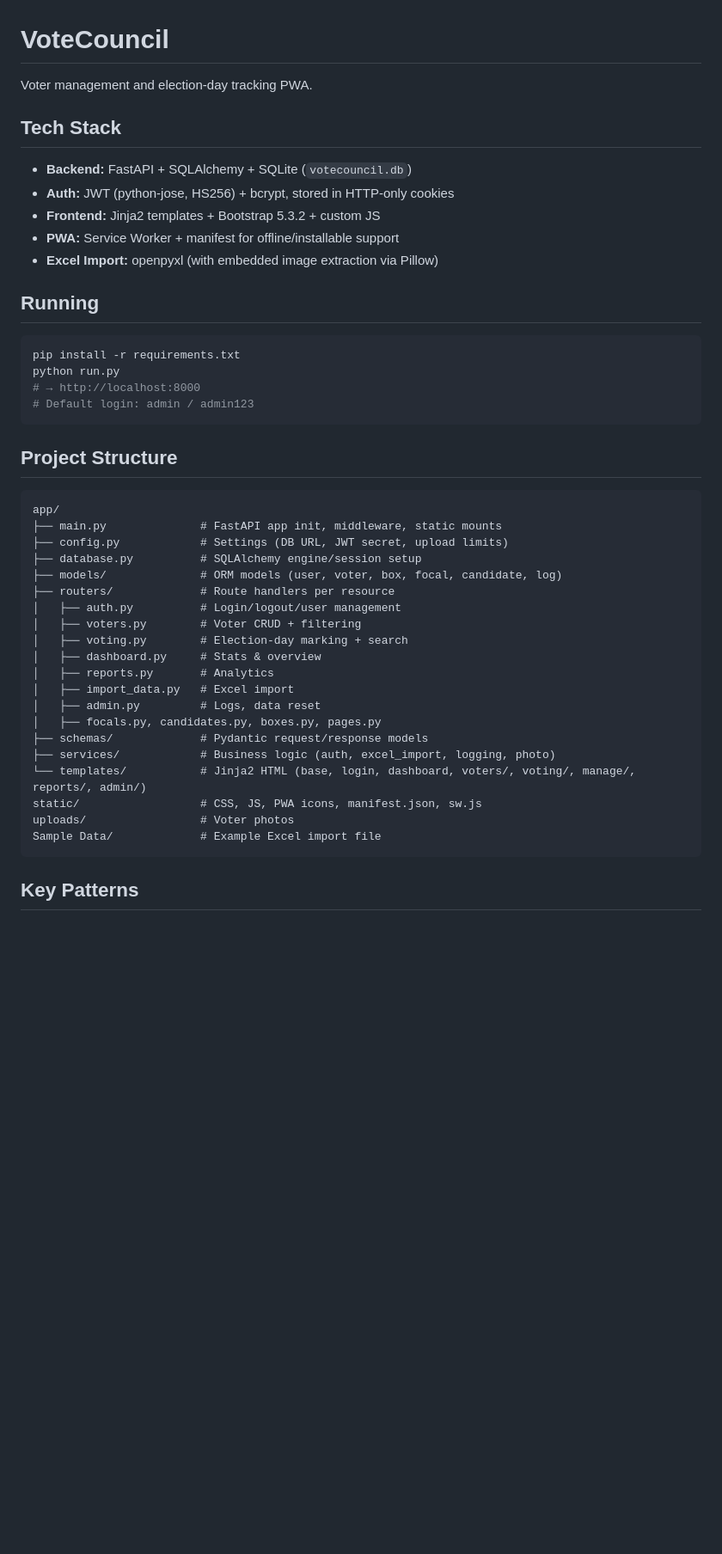
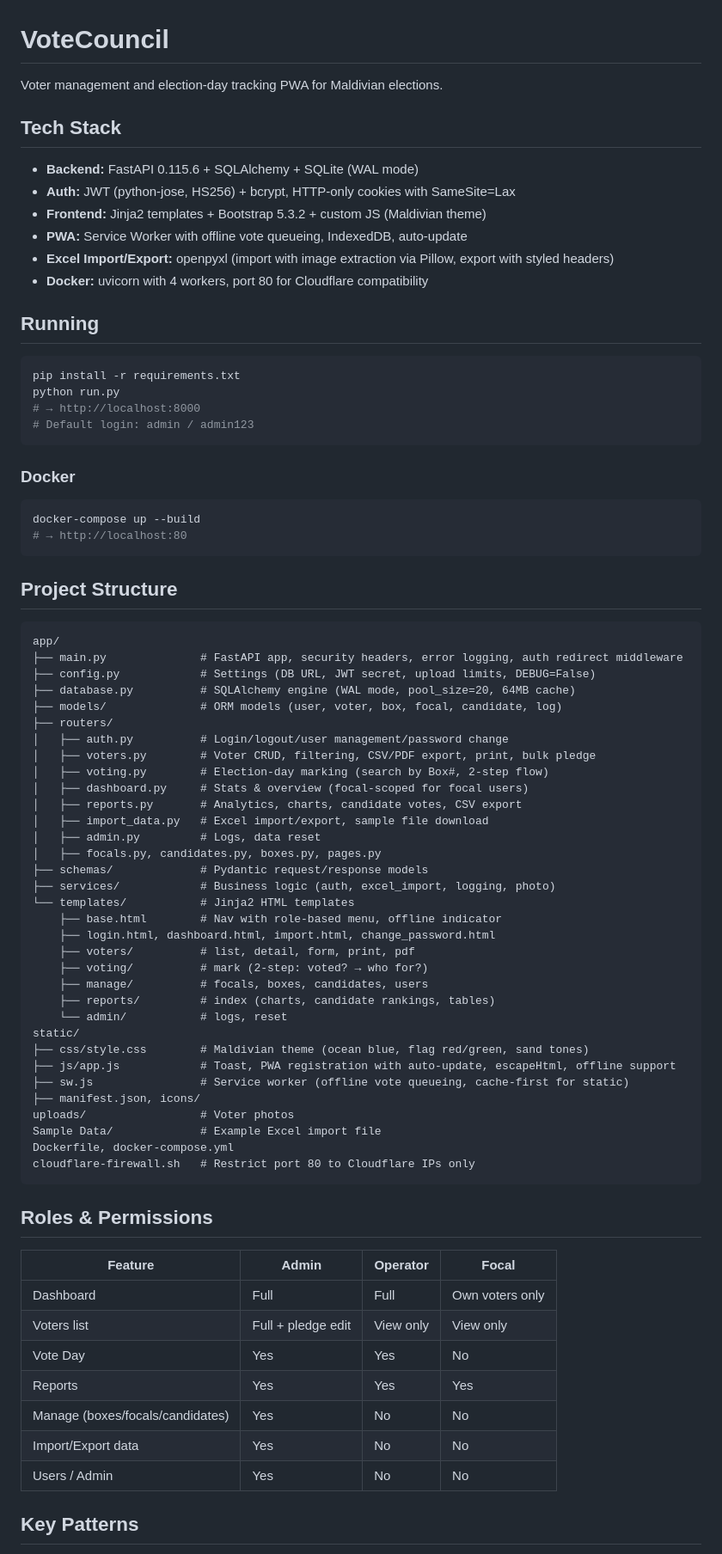
Before and after one commit to rishal1123/Vote-Council-Bussiness, a Markdown page: CLAUDE.md, the part around one of its changes. Shown at 86% size. GitHub-like rendering; blank space fills up the shorter version.

Commit message:
Update CLAUDE.md with complete project documentation
Covers all features, roles, security, Docker, PWA, offline support,
voting flow, database models, and deployment commands.

Co-Authored-By: Claude Opus 4.6 (1M context) <noreply@anthropic.com>

````diff
--- a/CLAUDE.md
+++ b/CLAUDE.md
@@ -1,14 +1,15 @@
 # VoteCouncil
 
-Voter management and election-day tracking PWA.
+Voter management and election-day tracking PWA for Maldivian elections.
 
 ## Tech Stack
 
-- **Backend:** FastAPI + SQLAlchemy + SQLite (`votecouncil.db`)
-- **Auth:** JWT (python-jose, HS256) + bcrypt, stored in HTTP-only cookies
-- **Frontend:** Jinja2 templates + Bootstrap 5.3.2 + custom JS
-- **PWA:** Service Worker + manifest for offline/installable support
-- **Excel Import:** openpyxl (with embedded image extraction via Pillow)
+- **Backend:** FastAPI 0.115.6 + SQLAlchemy + SQLite (WAL mode)
+- **Auth:** JWT (python-jose, HS256) + bcrypt, HTTP-only cookies with SameSite=Lax
+- **Frontend:** Jinja2 templates + Bootstrap 5.3.2 + custom JS (Maldivian theme)
+- **PWA:** Service Worker with offline vote queueing, IndexedDB, auto-update
+- **Excel Import/Export:** openpyxl (import with image extraction via Pillow, export with styled headers)
+- **Docker:** uvicorn with 4 workers, port 80 for Cloudflare compatibility
 
 ## Running
 
@@ -19,30 +20,62 @@ python run.py
 # Default login: admin / admin123
 ```
 
+### Docker
+
+```bash
+docker-compose up --build
+# → http://localhost:80
+```
+
 ## Project Structure
 
 ```
 app/
-├── main.py              # FastAPI app init, middleware, static mounts
-├── config.py            # Settings (DB URL, JWT secret, upload limits)
-├── database.py          # SQLAlchemy engine/session setup
+├── main.py              # FastAPI app, security headers, error logging, auth redirect middleware
+├── config.py            # Settings (DB URL, JWT secret, upload limits, DEBUG=False)
+├── database.py          # SQLAlchemy engine (WAL mode, pool_size=20, 64MB cache)
 ├── models/              # ORM models (user, voter, box, focal, candidate, log)
-├── routers/             # Route handlers per resource
-│   ├── auth.py          # Login/logout/user management
-│   ├── voters.py        # Voter CRUD + filtering
-│   ├── voting.py        # Election-day marking + search
-│   ├── dashboard.py     # Stats & overview
-│   ├── reports.py       # Analytics
-│   ├── import_data.py   # Excel import
+├── routers/
+│   ├── auth.py          # Login/logout/user management/password change
+│   ├── voters.py        # Voter CRUD, filtering, CSV/PDF export, print, bulk pledge
+│   ├── voting.py        # Election-day marking (search by Box#, 2-step flow)
+│   ├── dashboard.py     # Stats & overview (focal-scoped for focal users)
+│   ├── reports.py       # Analytics, charts, candidate votes, CSV export
+│   ├── import_data.py   # Excel import/export, sample file download
 │   ├── admin.py         # Logs, data reset
 │   ├── focals.py, candidates.py, boxes.py, pages.py
 ├── schemas/             # Pydantic request/response models
 ├── services/            # Business logic (auth, excel_import, logging, photo)
-└── templates/           # Jinja2 HTML (base, login, dashboard, voters/, voting/, manage/, reports/, admin/)
-static/                  # CSS, JS, PWA icons, manifest.json, sw.js
+└── templates/           # Jinja2 HTML templates
+    ├── base.html        # Nav with role-based menu, offline indicator
+    ├── login.html, dashboard.html, import.html, change_password.html
+    ├── voters/          # list, detail, form, print, pdf
+    ├── voting/          # mark (2-step: voted? → who for?)
+    ├── manage/          # focals, boxes, candidates, users
+    ├── reports/         # index (charts, candidate rankings, tables)
+    └── admin/           # logs, reset
+static/
+├── css/style.css        # Maldivian theme (ocean blue, flag red/green, sand tones)
+├── js/app.js            # Toast, PWA registration with auto-update, escapeHtml, offline support
+├── sw.js                # Service worker (offline vote queueing, cache-first for static)
+├── manifest.json, icons/
 uploads/                 # Voter photos
 Sample Data/             # Example Excel import file
+Dockerfile, docker-compose.yml
+cloudflare-firewall.sh   # Restrict port 80 to Cloudflare IPs only
 ```
+
+## Roles & Permissions
+
+| Feature | Admin | Operator | Focal |
+|---------|-------|----------|-------|
+| Dashboard | Full | Full | Own voters only |
+| Voters list | Full + pledge edit | View only | View only |
+| Vote Day | Yes | Yes | No |
+| Reports | Yes | Yes | Yes |
+| Manage (boxes/focals/candidates) | Yes | No | No |
+| Import/Export data | Yes | No | No |
+| Users / Admin | Yes | No | No |
 
 ## Key Patterns
 
````
Also changed, not shown: other parts of CLAUDE.md (+23 -12 lines).
